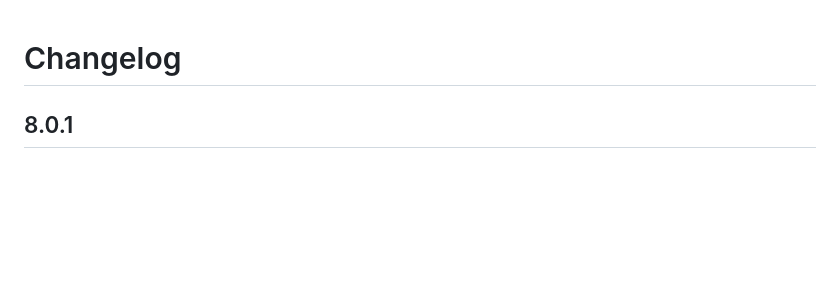
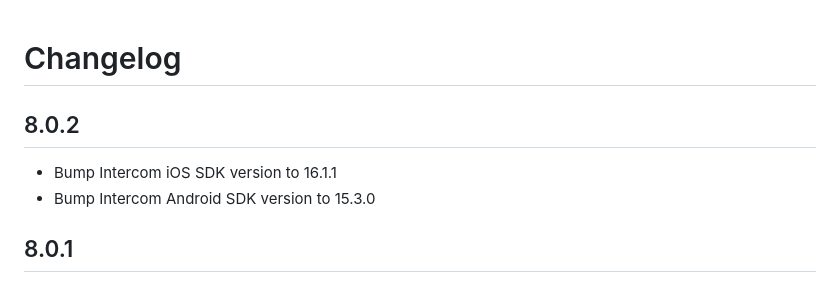
Before and after one commit to v3rm0n/intercom_flutter, a Markdown page: intercom_flutter/CHANGELOG.md, the part around the change. GitHub-like rendering; blank space fills up the shorter version.

Commit message:
Add changelog entry

```diff
--- a/intercom_flutter/CHANGELOG.md
+++ b/intercom_flutter/CHANGELOG.md
@@ -1,4 +1,9 @@
 # Changelog
+
+## 8.0.2
+
+* Bump Intercom iOS SDK version to 16.1.1
+* Bump Intercom Android SDK version to 15.3.0
 
 ## 8.0.1
 
```
